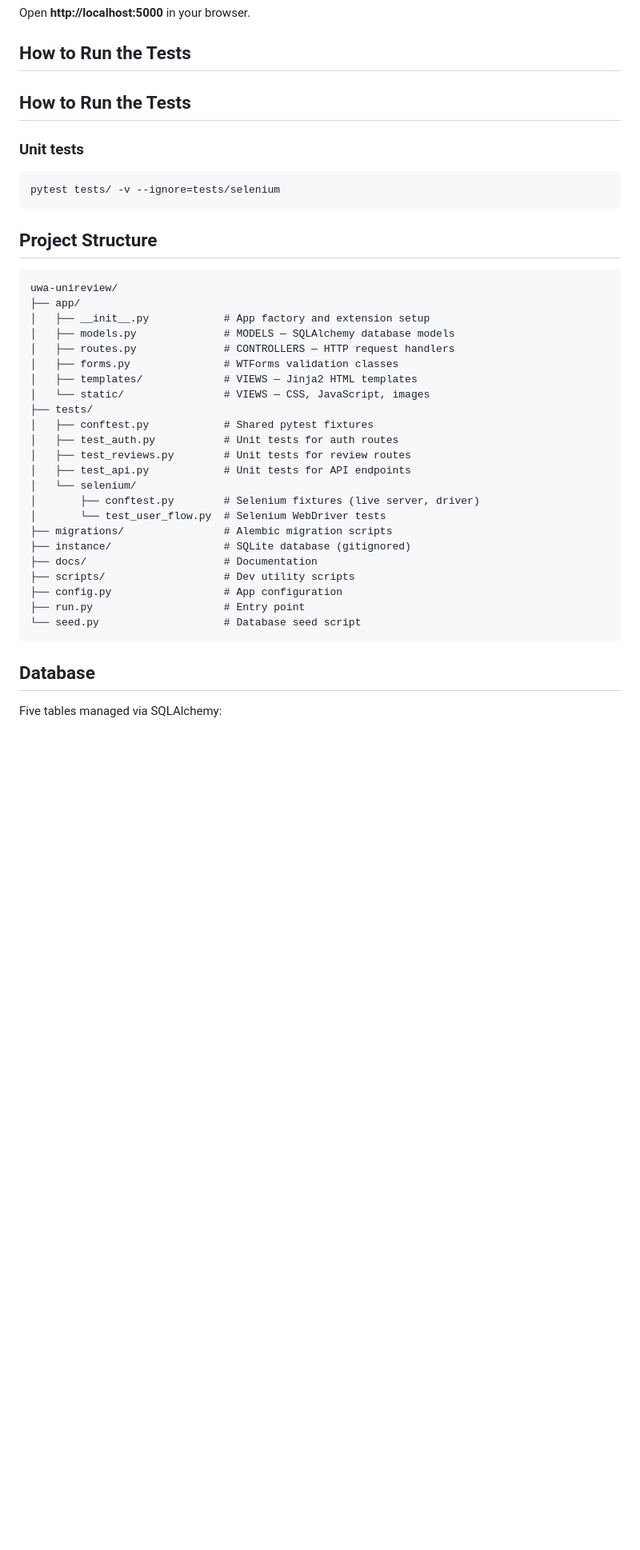
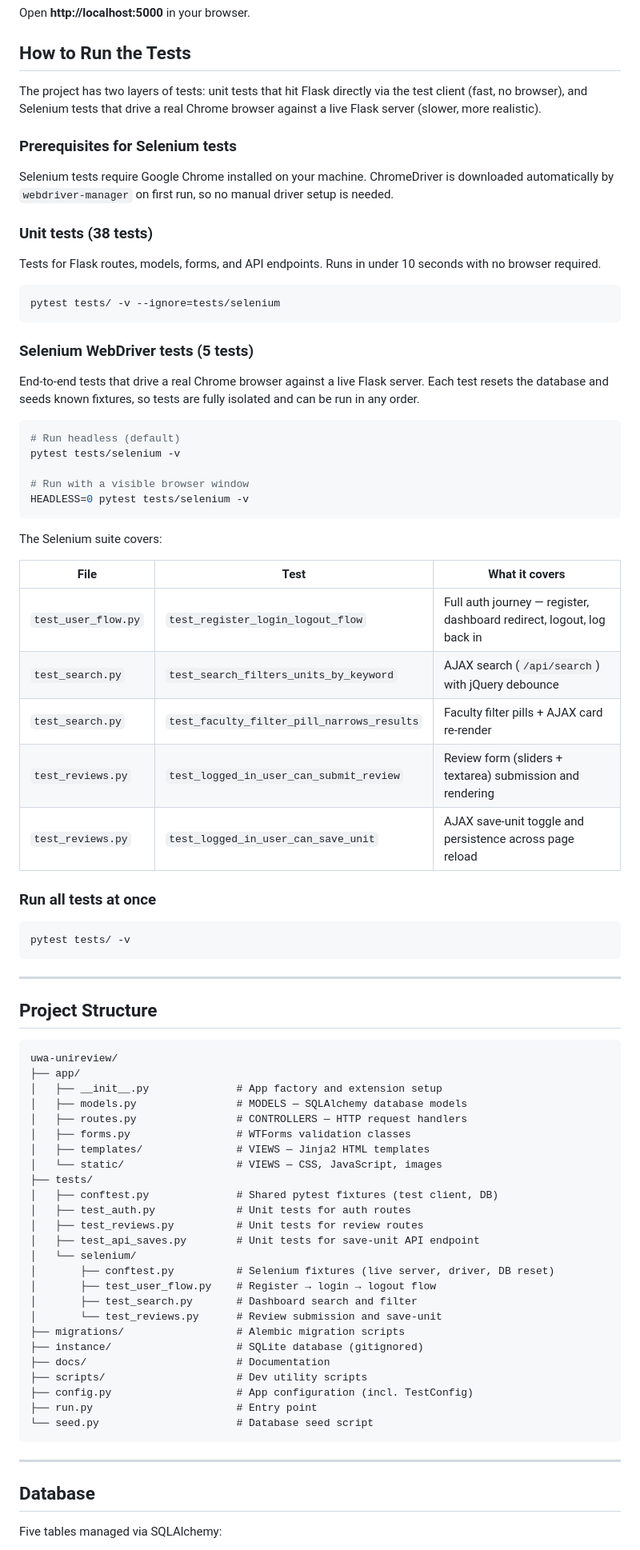
Before and after one commit to nisorathiya/uwa-unireview, a Markdown page: README.md, the part around the change. Shown at 80% size. GitHub-like rendering; blank space fills up the shorter version.

Commit message:
docs: expand README test instructions and fix stale project structure
- Add separate sections for unit tests (38) and Selenium tests (5)
- Document HEADLESS=0 flag for visible browser runs
- Add table mapping each Selenium test to what it covers
- Note Chrome prerequisite and automatic ChromeDriver download
- Remove duplicate "How to Run the Tests" heading
- Fix project structure: test_api.py → test_api_saves.py, list all
  three Selenium test files instead of just test_user_flow.py

````diff
--- a/README.md
+++ b/README.md
@@ -147,41 +147,88 @@ Open **http://localhost:5000** in your browser.
 
 ## How to Run the Tests
 
-## How to Run the Tests
+The project has two layers of tests: unit tests that hit Flask directly via
+the test client (fast, no browser), and Selenium tests that drive a real
+Chrome browser against a live Flask server (slower, more realistic).
 
-### Unit tests
+### Prerequisites for Selenium tests
+
+Selenium tests require Google Chrome installed on your machine.
+ChromeDriver is downloaded automatically by `webdriver-manager` on first
+run, so no manual driver setup is needed.
+
+### Unit tests (38 tests)
+
+Tests for Flask routes, models, forms, and API endpoints. Runs in under
+10 seconds with no browser required.
+
 ```bash
 pytest tests/ -v --ignore=tests/selenium
 ```
+
+### Selenium WebDriver tests (5 tests)
+
+End-to-end tests that drive a real Chrome browser against a live Flask
+server. Each test resets the database and seeds known fixtures, so tests
+are fully isolated and can be run in any order.
+
+```bash
+# Run headless (default)
+pytest tests/selenium -v
+
+# Run with a visible browser window
+HEADLESS=0 pytest tests/selenium -v
+```
+
+The Selenium suite covers:
+
+| File | Test | What it covers |
+|---|---|---|
+| `test_user_flow.py` | `test_register_login_logout_flow` | Full auth journey — register, dashboard redirect, logout, log back in |
+| `test_search.py` | `test_search_filters_units_by_keyword` | AJAX search (`/api/search`) with jQuery debounce |
+| `test_search.py` | `test_faculty_filter_pill_narrows_results` | Faculty filter pills + AJAX card re-render |
+| `test_reviews.py` | `test_logged_in_user_can_submit_review` | Review form (sliders + textarea) submission and rendering |
+| `test_reviews.py` | `test_logged_in_user_can_save_unit` | AJAX save-unit toggle and persistence across page reload |
+
+### Run all tests at once
+
+```bash
+pytest tests/ -v
+```
+
+---
 
 ## Project Structure
 
 ```
 uwa-unireview/
 ├── app/
-│   ├── __init__.py            # App factory and extension setup
-│   ├── models.py              # MODELS — SQLAlchemy database models
-│   ├── routes.py              # CONTROLLERS — HTTP request handlers
-│   ├── forms.py               # WTForms validation classes
-│   ├── templates/             # VIEWS — Jinja2 HTML templates
-│   └── static/                # VIEWS — CSS, JavaScript, images
+│   ├── __init__.py              # App factory and extension setup
+│   ├── models.py                # MODELS — SQLAlchemy database models
+│   ├── routes.py                # CONTROLLERS — HTTP request handlers
+│   ├── forms.py                 # WTForms validation classes
+│   ├── templates/               # VIEWS — Jinja2 HTML templates
+│   └── static/                  # VIEWS — CSS, JavaScript, images
 ├── tests/
-│   ├── conftest.py            # Shared pytest fixtures
-│   ├── test_auth.py           # Unit tests for auth routes
-│   ├── test_reviews.py        # Unit tests for review routes
-│   ├── test_api.py            # Unit tests for API endpoints
+│   ├── conftest.py              # Shared pytest fixtures (test client, DB)
+│   ├── test_auth.py             # Unit tests for auth routes
+│   ├── test_reviews.py          # Unit tests for review routes
+│   ├── test_api_saves.py        # Unit tests for save-unit API endpoint
 │   └── selenium/
-│       ├── conftest.py        # Selenium fixtures (live server, driver)
-│       └── test_user_flow.py  # Selenium WebDriver tests
-├── migrations/                # Alembic migration scripts
-├── instance/                  # SQLite database (gitignored)
-├── docs/                      # Documentation
-├── scripts/                   # Dev utility scripts
-├── config.py                  # App configuration
-├── run.py                     # Entry point
-└── seed.py                    # Database seed script
+│       ├── conftest.py          # Selenium fixtures (live server, driver, DB reset)
+│       ├── test_user_flow.py    # Register → login → logout flow
+│       ├── test_search.py       # Dashboard search and filter
+│       └── test_reviews.py      # Review submission and save-unit
+├── migrations/                  # Alembic migration scripts
+├── instance/                    # SQLite database (gitignored)
+├── docs/                        # Documentation
+├── scripts/                     # Dev utility scripts
+├── config.py                    # App configuration (incl. TestConfig)
+├── run.py                       # Entry point
+└── seed.py                      # Database seed script
 ```
 
+---
 
 ## Database
 
````
